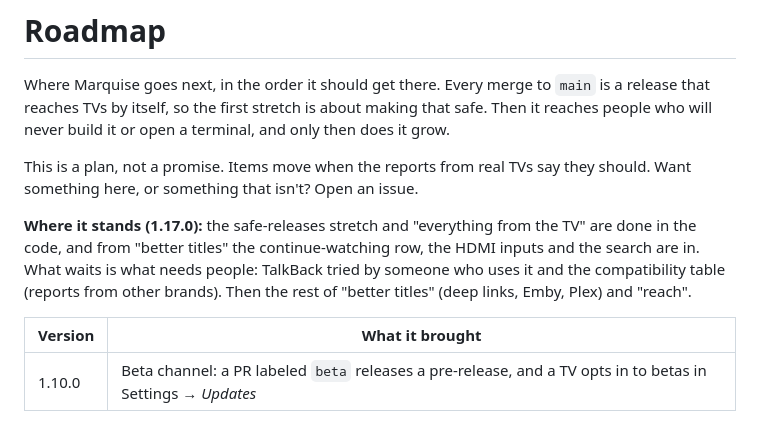
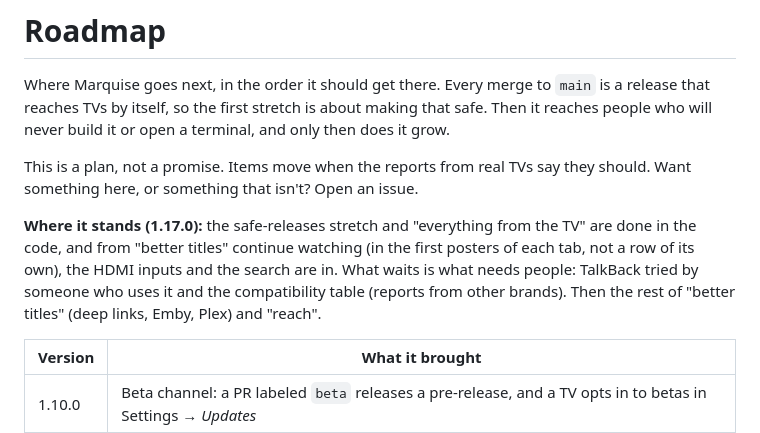
Before and after one commit to vitoramaral10/marquise, a Markdown page: ROADMAP.md, the part around the change. Rendered like a GitHub page.

Commit message:
docs: say continue watching has no row of its own

```diff
--- a/ROADMAP.md
+++ b/ROADMAP.md
@@ -8,9 +8,9 @@ This is a plan, not a promise. Items move when the reports from real TVs say the
 something that isn't? Open an issue.
 
 **Where it stands (1.17.0):** the safe-releases stretch and "everything from the TV" are done in the code, and from
-"better titles" the continue-watching row, the HDMI inputs and the search are in. What waits is what needs people:
-TalkBack tried by someone who uses it and the compatibility table (reports from other brands). Then the rest of
-"better titles" (deep links, Emby, Plex) and "reach".
+"better titles" continue watching (in the first posters of each tab, not a row of its own), the HDMI inputs and the
+search are in. What waits is what needs people: TalkBack tried by someone who uses it and the compatibility table
+(reports from other brands). Then the rest of "better titles" (deep links, Emby, Plex) and "reach".
 
 | Version | What it brought |
 |---|---|
```
